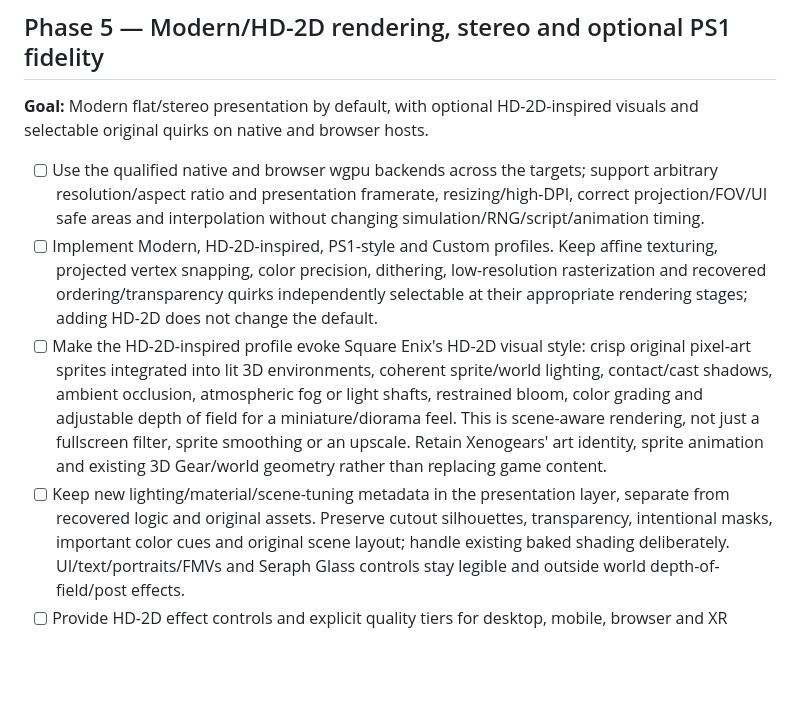
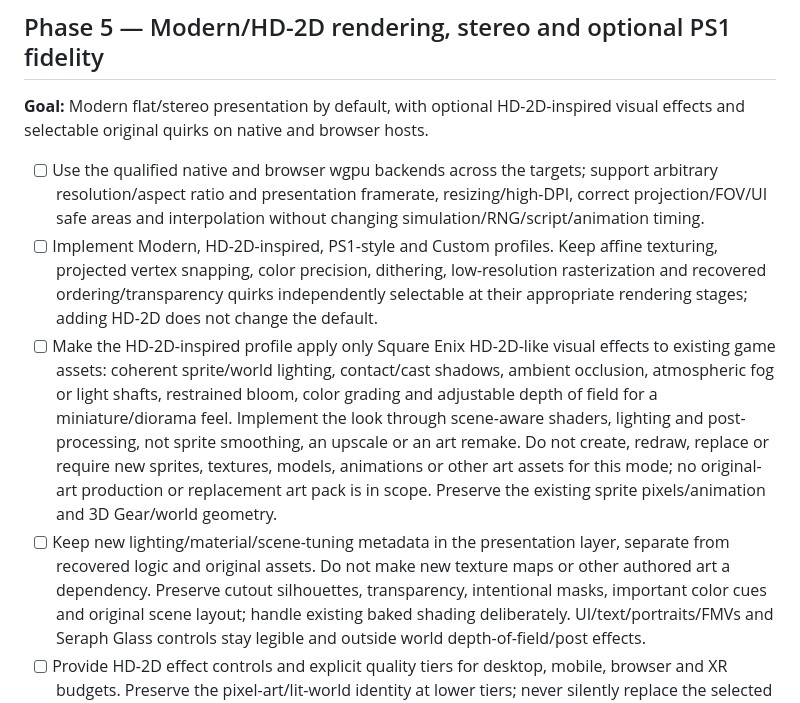
Before and after one commit to brianblakely/xenogears-ex-machina, a Markdown page: plan.md, the part around the change. GitHub-like rendering; blank space fills up the shorter version.

Commit message:
docs: clarify HD-2D mode is visual effects only, not new art

```diff
--- a/plan.md
+++ b/plan.md
@@ -260,7 +260,7 @@ Unknown behavior and progression workarounds cannot be reported as completion.
 ## Phase 5 — Modern/HD-2D rendering, stereo and optional PS1 fidelity
 
 **Goal:** Modern flat/stereo presentation by default, with optional HD-2D-inspired
-visuals and selectable original quirks on native and browser hosts.
+visual effects and selectable original quirks on native and browser hosts.
 
 - [ ] Use the qualified native and browser wgpu backends across the targets;
   support arbitrary resolution/aspect ratio and presentation framerate,
@@ -270,15 +270,18 @@ visuals and selectable original quirks on native and browser hosts.
   texturing, projected vertex snapping, color precision, dithering, low-resolution
   rasterization and recovered ordering/transparency quirks independently selectable
   at their appropriate rendering stages; adding HD-2D does not change the default.
-- [ ] Make the HD-2D-inspired profile evoke Square Enix's HD-2D visual style:
-  crisp original pixel-art sprites integrated into lit 3D environments, coherent
-  sprite/world lighting, contact/cast shadows, ambient occlusion, atmospheric fog
-  or light shafts, restrained bloom, color grading and adjustable depth of field
-  for a miniature/diorama feel. This is scene-aware rendering, not just a fullscreen
-  filter, sprite smoothing or an upscale. Retain Xenogears' art identity, sprite
-  animation and existing 3D Gear/world geometry rather than replacing game content.
+- [ ] Make the HD-2D-inspired profile apply only Square Enix HD-2D-like visual
+  effects to existing game assets: coherent sprite/world lighting, contact/cast
+  shadows, ambient occlusion, atmospheric fog or light shafts, restrained bloom,
+  color grading and adjustable depth of field for a miniature/diorama feel.
+  Implement the look through scene-aware shaders, lighting and post-processing,
+  not sprite smoothing, an upscale or an art remake. Do not create, redraw, replace
+  or require new sprites, textures, models, animations or other art assets for
+  this mode; no original-art production or replacement art pack is in scope.
+  Preserve the existing sprite pixels/animation and 3D Gear/world geometry.
 - [ ] Keep new lighting/material/scene-tuning metadata in the presentation layer,
-  separate from recovered logic and original assets. Preserve cutout silhouettes,
+  separate from recovered logic and original assets. Do not make new texture maps
+  or other authored art a dependency. Preserve cutout silhouettes,
   transparency, intentional masks, important color cues and original scene layout;
   handle existing baked shading deliberately. UI/text/portraits/FMVs and Seraph
   Glass controls stay legible and outside world depth-of-field/post effects.
```
